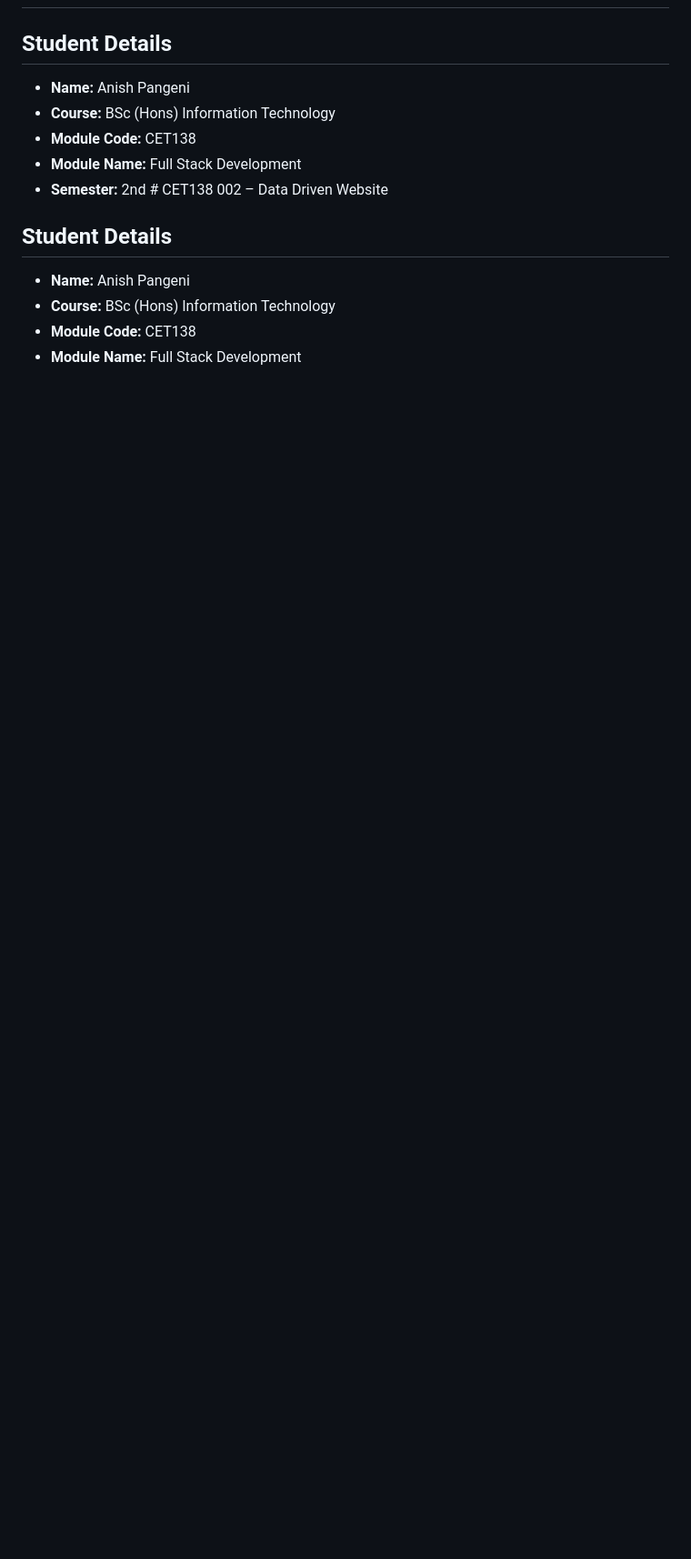
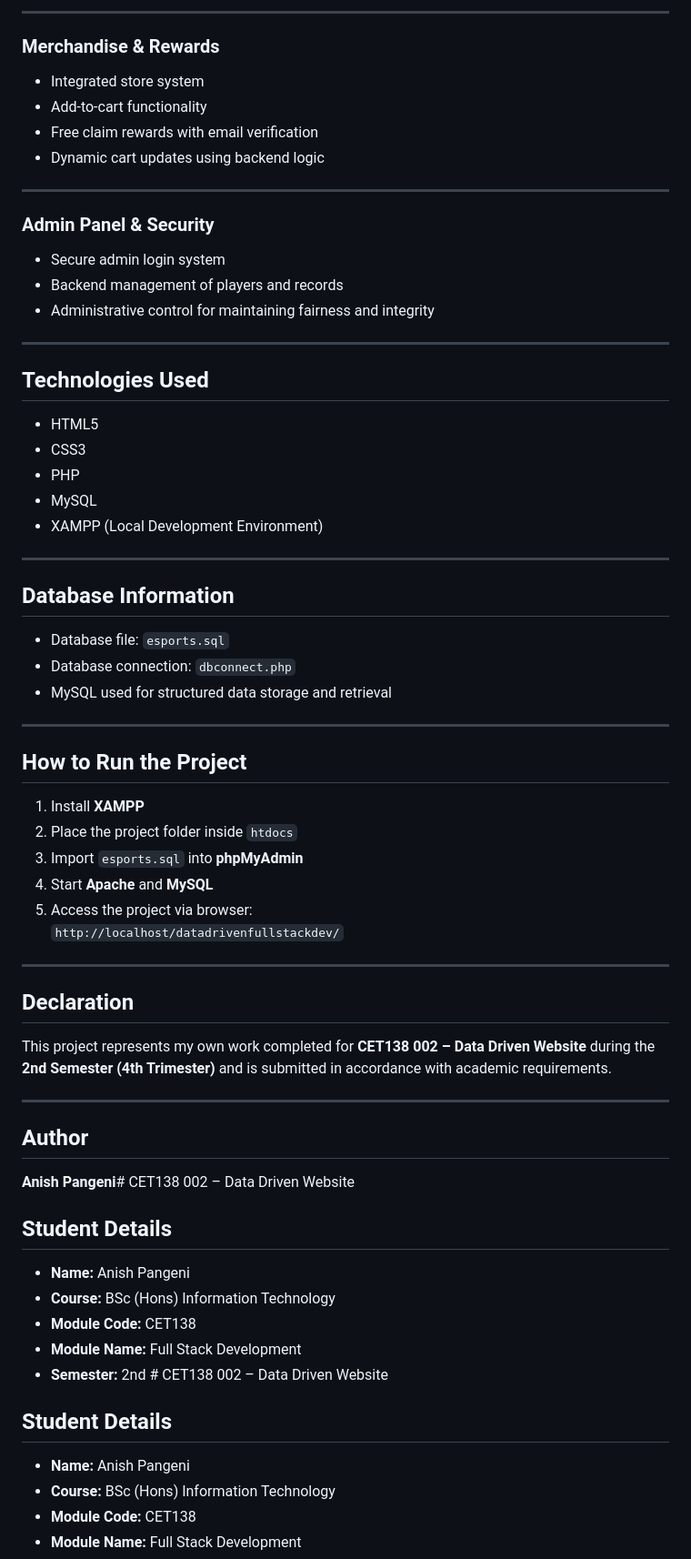
Before and after one commit to vivaanish/datadrivenfullstackdev, a Markdown page: README.md, the part around one of its changes. Shown at 91% size. Rendered like a GitHub page; blank space fills up the shorter version.

Commit message:
Revise README for UK E-Sports League Platform
Updated README.md to enhance project details and formatting.

```diff
--- a/README.md
+++ b/README.md
@@ -2,3 +61,53 @@
+---
+
+### Merchandise & Rewards
+- Integrated store system
+- Add-to-cart functionality
+- Free claim rewards with email verification
+- Dynamic cart updates using backend logic
+
+---
+
+### Admin Panel & Security
+- Secure admin login system
+- Backend management of players and records
+- Administrative control for maintaining fairness and integrity
+
+---
+
+## Technologies Used
+- HTML5
+- CSS3
+- PHP
+- MySQL
+- XAMPP (Local Development Environment)
+
+---
+
+## Database Information
+- Database file: `esports.sql`
+- Database connection: `dbconnect.php`
+- MySQL used for structured data storage and retrieval
+
+---
+
+## How to Run the Project
+1. Install **XAMPP**
+2. Place the project folder inside `htdocs`
+3. Import `esports.sql` into **phpMyAdmin**
+4. Start **Apache** and **MySQL**
+5. Access the project via browser:
+   `http://localhost/datadrivenfullstackdev/`
+
+---
+
+## Declaration
+This project represents my own work completed for **CET138 002 – Data Driven Website** during the **2nd Semester (4th Trimester)** and is submitted in accordance with academic requirements.
+
+---
+
+## Author
+**Anish Pangeni**# CET138 002 – Data Driven Website
 
 ## Student Details
 - **Name:** Anish Pangeni
```
Also changed, not shown: other parts of README.md (+59 -0 lines).
